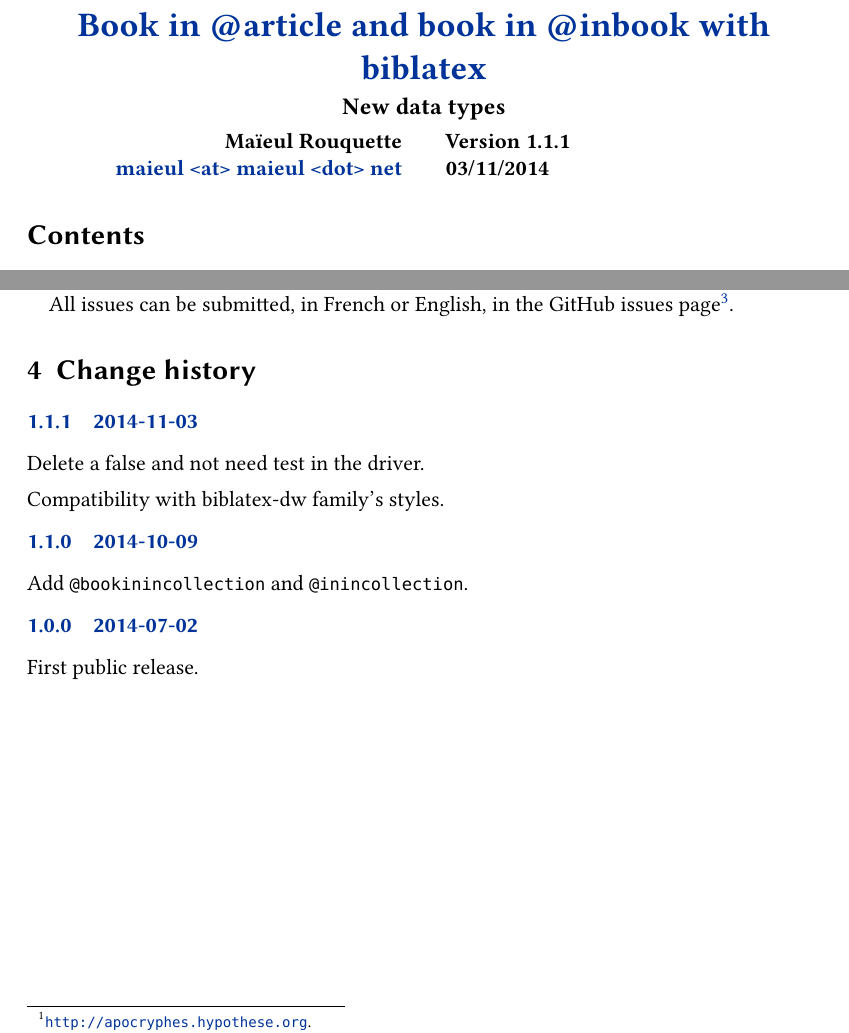
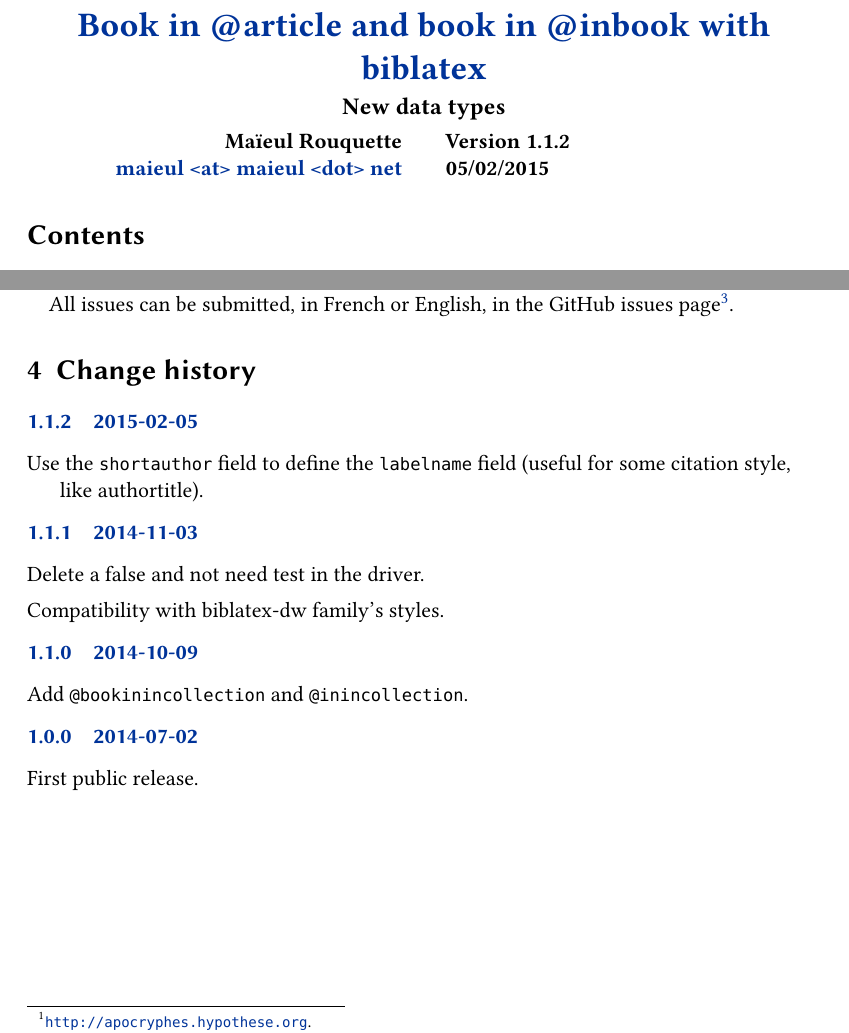
Before and after one commit to maieul/biblatex-bookinarticle, a LaTeX document (documentation/biblatex-bookinarticle.tex, which reads biblatex-bookinarticle.sty): two parts of pages 1 and 5 of 5, joined at a grey line, cut so that both start at the same text. Compiled offline with XeLaTeX.

Commit message:
changelog

```diff
--- a/biblatex-bookinarticle.sty
+++ b/biblatex-bookinarticle.sty
@@ -12,7 +12,7 @@
 %
 % The Current Maintainer of this work is Maïeul Rouquette
 \NeedsTeXFormat{LaTeX2e}
-\ProvidesPackage{biblatex-bookinarticle}[2014/11/03 v1.1.1 Book in article and book in incollection with biblatex]
+\ProvidesPackage{biblatex-bookinarticle}[2015/02/05 v1.1.2 Book in article and book in incollection with biblatex]
 
 % 1. The drivers
 \DeclareBibliographyDriver{inarticle}{%
--- a/documentation/biblatex-bookinarticle.tex
+++ b/documentation/biblatex-bookinarticle.tex
@@ -20,8 +20,8 @@
 	subtitle={New data types},
 	email={maieul <at> maieul <dot> net},
 	author={Maïeul Rouquette},
-	revision={1.1.1},
-	date={03/11/2014},
+	revision={1.1.2},
+	date={05/02/2015},
 	url={https://github.com/maieul/biblatex-bookinarticle}}
 
 % biblatex
@@ -165,6 +165,10 @@
 
 \begin{changelog}
 
+\begin{release}{1.1.2}{2015-02-05}
+\item Use the \bibfield{shortauthor} field to define the \bibfield{labelname} field (useful for some citation style, like authortitle).
+\end{release}
+
 \begin{release}{1.1.1}{2014-11-03}
 \item Delete a false and not need test in the driver.
 \item Compatibility with biblatex-dw family's styles.
```
